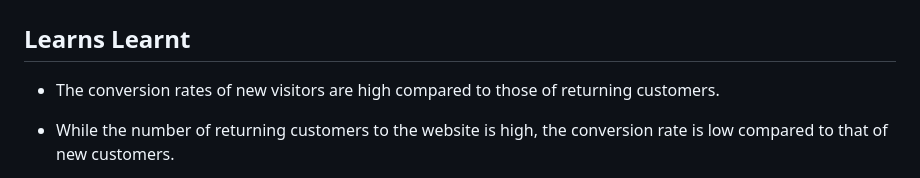
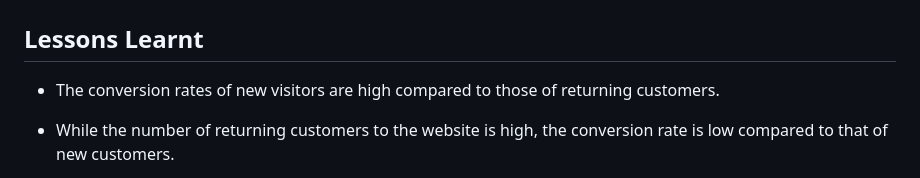
Before and after one commit to vonderwoman/Analyzing-the-Online-Shopper-s-Purchasing-Intention-using-Clustering-Algorithm, a Markdown page: README.md, the part around the change. Drawn GitHub-style.

```diff
--- a/README.md
+++ b/README.md
@@ -177,7 +177,7 @@ following categories:
 ## Informational Duration vs Exit Rates_plot
 ![Informational Duration vs Exit Rates_plot](https://github.com/vonderwoman/Analyzing-the-Online-Shopper-s-Purchasing-Intention-using-Clustering-Algorithm/blob/main/Output/Informational%20Duration%20vs%20Exit%20Rates_plot.png)
 
-## Learns Learnt
+## Lessons Learnt
 
 - The conversion rates of new visitors are high compared to those of
   returning customers.
```
